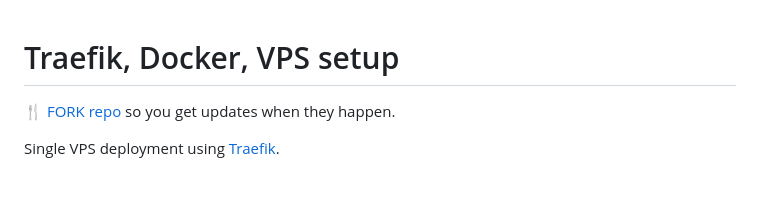
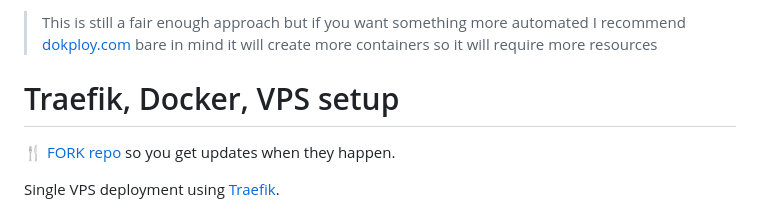
Before and after one commit to mannuelf/Traefik-and-Docker-VPS-setup, a Markdown page: README.md, the part around the change. GitHub-like rendering; blank space fills up the shorter version.

```diff
--- a/README.md
+++ b/README.md
@@ -1,3 +1,5 @@
+> This is still a fair enough approach but if you want something more automated I recommend [dokploy.com](https://dokploy.com) bare in mind it will create more containers so it will require more resources
+
 # Traefik, Docker, VPS setup
 
 [🍴 FORK repo](https://github.com/mannuelf/them-webs-vps/fork) so you get updates when they happen.
```
